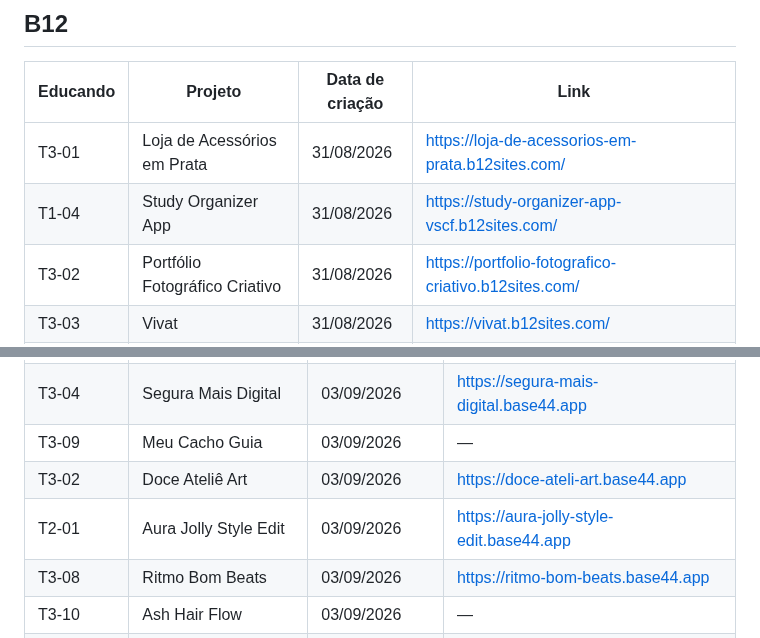
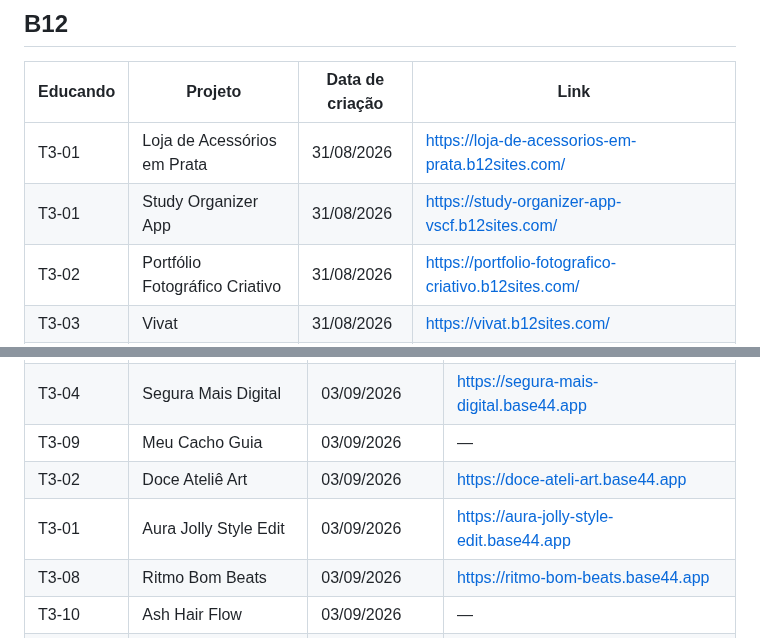
Before and after one commit to sayjinblackbelt/26_Design_Grafico, a Markdown page: docs/projetos-b12-educandos-2026-08-28.md, 2 parts joined by grey strips. GitHub-like rendering.

Commit message:
Corrigir identificadores da Turma 3 no portfólio

```diff
--- a/docs/projetos-b12-educandos-2026-08-28.md
+++ b/docs/projetos-b12-educandos-2026-08-28.md
@@ -78,7 +78,7 @@ Registrar páginas e protótipos produzidos pelos educandos com apoio do ChatGPT
 | Educando | Projeto | Data de criação | Link |
 |---|---|---|---|
 | T3-01 | Loja de Acessórios em Prata | 31/08/2026 | https://loja-de-acessorios-em-prata.b12sites.com/ |
-| T1-04 | Study Organizer App | 31/08/2026 | https://study-organizer-app-vscf.b12sites.com/ |
+| T3-01 | Study Organizer App | 31/08/2026 | https://study-organizer-app-vscf.b12sites.com/ |
 | T3-02 | Portfólio Fotográfico Criativo | 31/08/2026 | https://portfolio-fotografico-criativo.b12sites.com/ |
 | T3-03 | Vivat | 31/08/2026 | https://vivat.b12sites.com/ |
 | T3-04 | Segurança Digital Educativa | 31/08/2026 | https://seguranca-digital-educativa.b12sites.com/ |
@@ -99,7 +99,7 @@ Registrar páginas e protótipos produzidos pelos educandos com apoio do ChatGPT
 | T3-04 | Segura Mais Digital | 03/09/2026 | https://segura-mais-digital.base44.app |
 | T3-09 | Meu Cacho Guia | 03/09/2026 | — |
 | T3-02 | Doce Ateliê Art | 03/09/2026 | https://doce-ateli-art.base44.app |
-| T2-01 | Aura Jolly Style Edit | 03/09/2026 | https://aura-jolly-style-edit.base44.app |
+| T3-01 | Aura Jolly Style Edit | 03/09/2026 | https://aura-jolly-style-edit.base44.app |
 | T3-08 | Ritmo Bom Beats | 03/09/2026 | https://ritmo-bom-beats.base44.app |
 | T3-10 | Ash Hair Flow | 03/09/2026 | — |
 | T3-07 | Solemn Pure Chess Play | 03/09/2026 | https://solemn-pure-chess-play.base44.app |
```
